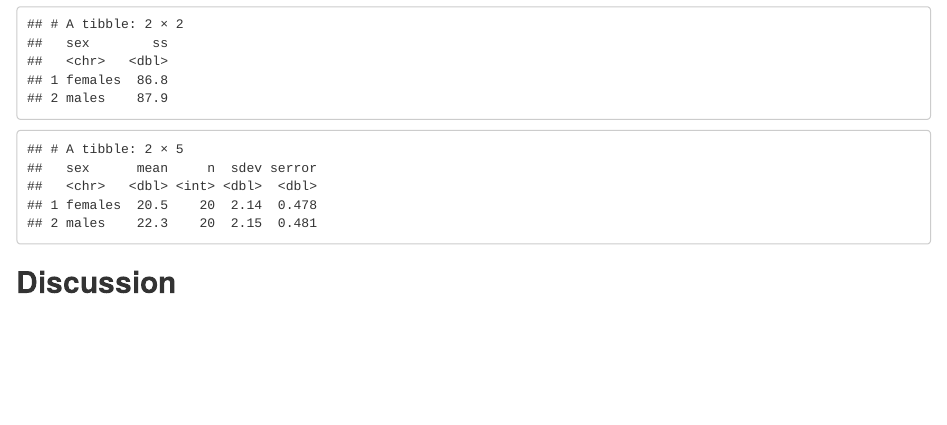
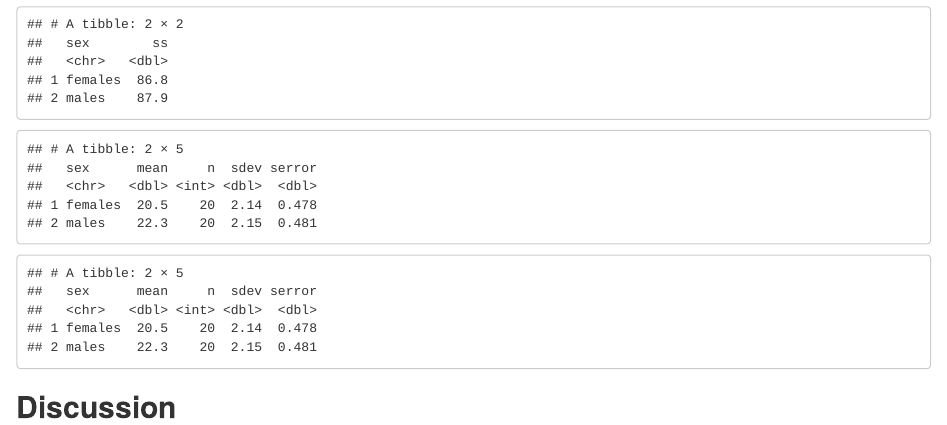
Before and after one commit to swl515/chaff, an R Markdown document (main.Rmd): the page in a window 1100 px wide, from 450 px down. Rendered offline with R 4.5, knitr and Pandoc, with nearby package versions.

Commit message:
changed the code so it had summary first and then a function of the data_summary

````diff
--- a/main.Rmd
+++ b/main.Rmd
@@ -58,6 +58,17 @@ sum_sq(chaff, mass, sex)
 ```
 
 <!-- add a code chunk to summarize the masses by sex- induce the mean, standard deviation, sample size and standard error -->
+```{r}
+summary <- chaff %>% group_by(sex) %>%
+  summarise(mean = mean(mass),
+            n = length(sex),
+            sdev = sd(mass),
+            serror = sdev/sqrt(n))
+summary
+```
+
+
+
 <!-- create a function called data_summary -->
 
 ```{r}
````
